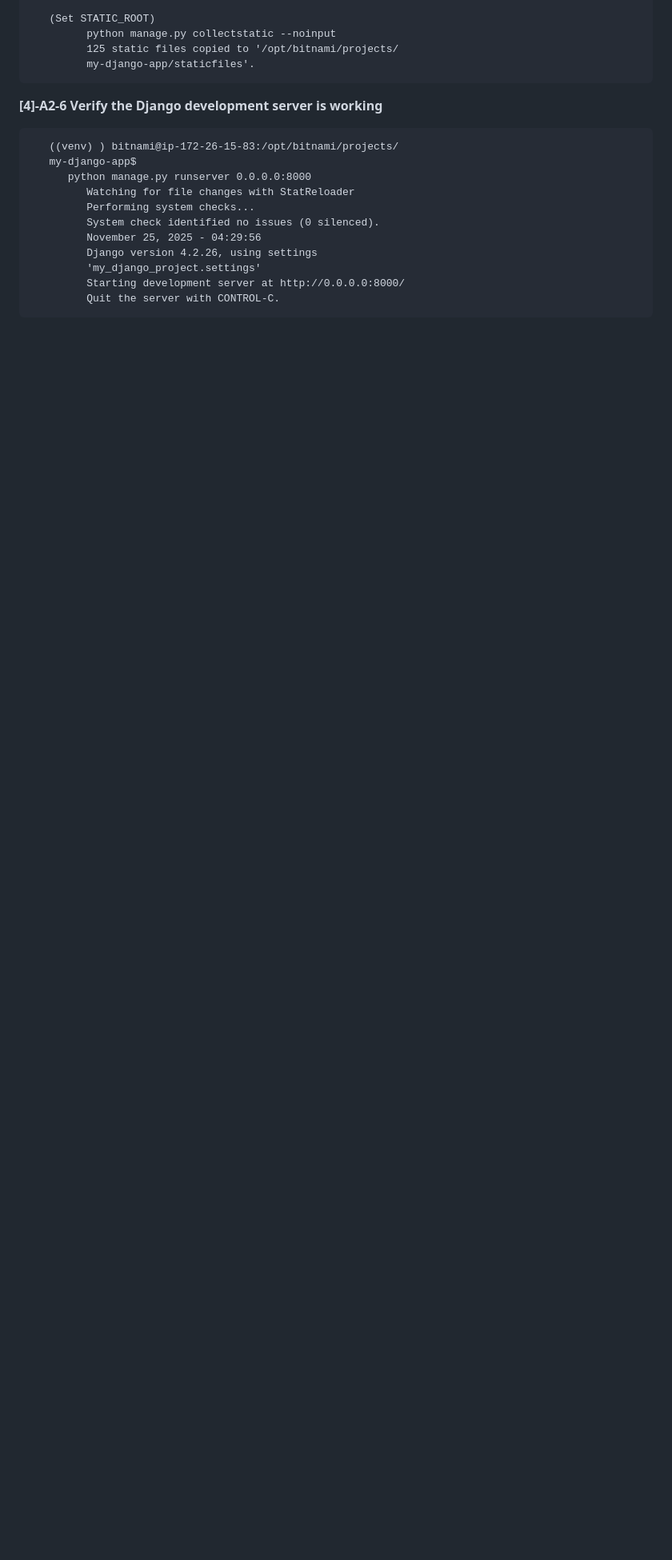
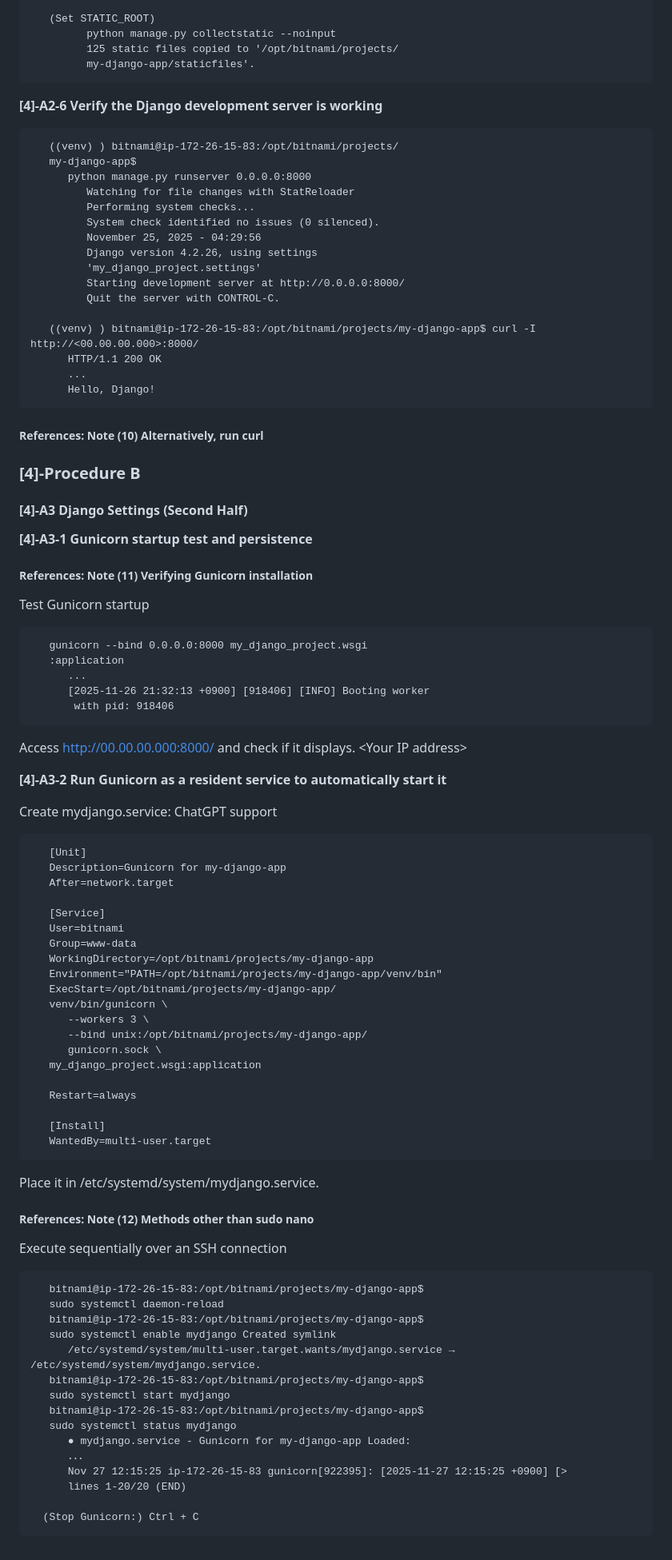
Before and after one commit to Honda-Manabu/my-django-app, a Markdown page: README.md, the part around the change. Shown at 80% size. Rendered like a GitHub page; blank space fills up the shorter version.

````diff
--- a/README.md
+++ b/README.md
@@ -328,4 +328,71 @@ Continue with the above virtual environment active.
          'my_django_project.settings'
          Starting development server at http://0.0.0.0:8000/
          Quit the server with CONTROL-C.
+
+   ((venv) ) bitnami@ip-172-26-15-83:/opt/bitnami/projects/my-django-app$ curl -I http://<00.00.00.000>:8000/
+      HTTP/1.1 200 OK
+      ...
+      Hello, Django!
 ```
+##### **References: Note (10)** Alternatively, run curl
+### **[4]-Procedure B**
+#### **[4]-A3 Django Settings (Second Half)**
+
+**[4]-A3-1 Gunicorn startup test and persistence**
+##### **References: Note (11)** Verifying Gunicorn installation
+Test Gunicorn startup
+```
+   gunicorn --bind 0.0.0.0:8000 my_django_project.wsgi
+   :application
+      ...
+      [2025-11-26 21:32:13 +0900] [918406] [INFO] Booting worker
+       with pid: 918406
+```
+Access http://00.00.00.000:8000/ and check if it displays.
+            \<Your IP address>
+
+**[4]-A3-2 Run Gunicorn as a resident service to automatically start it**
+
+Create mydjango.service: ChatGPT support
+```
+   [Unit]
+   Description=Gunicorn for my-django-app
+   After=network.target
+
+   [Service]
+   User=bitnami
+   Group=www-data
+   WorkingDirectory=/opt/bitnami/projects/my-django-app
+   Environment="PATH=/opt/bitnami/projects/my-django-app/venv/bin"
+   ExecStart=/opt/bitnami/projects/my-django-app/
+   venv/bin/gunicorn \
+      --workers 3 \
+      --bind unix:/opt/bitnami/projects/my-django-app/
+      gunicorn.sock \
+   my_django_project.wsgi:application
+
+   Restart=always
+
+   [Install]
+   WantedBy=multi-user.target
+```
+Place it in /etc/systemd/system/mydjango.service.
+##### **References: Note (12)** Methods other than sudo nano
+Execute sequentially over an SSH connection
+```
+   bitnami@ip-172-26-15-83:/opt/bitnami/projects/my-django-app$
+   sudo systemctl daemon-reload
+   bitnami@ip-172-26-15-83:/opt/bitnami/projects/my-django-app$
+   sudo systemctl enable mydjango Created symlink
+      /etc/systemd/system/multi-user.target.wants/mydjango.service → /etc/systemd/system/mydjango.service.
+   bitnami@ip-172-26-15-83:/opt/bitnami/projects/my-django-app$
+   sudo systemctl start mydjango
+   bitnami@ip-172-26-15-83:/opt/bitnami/projects/my-django-app$
+   sudo systemctl status mydjango
+      ● mydjango.service - Gunicorn for my-django-app Loaded:
+      ．．．
+      Nov 27 12:15:25 ip-172-26-15-83 gunicorn[922395]: [2025-11-27 12:15:25 +0900] [>
+      lines 1-20/20 (END)
+
+  (Stop Gunicorn:) Ctrl + C
+```
````
